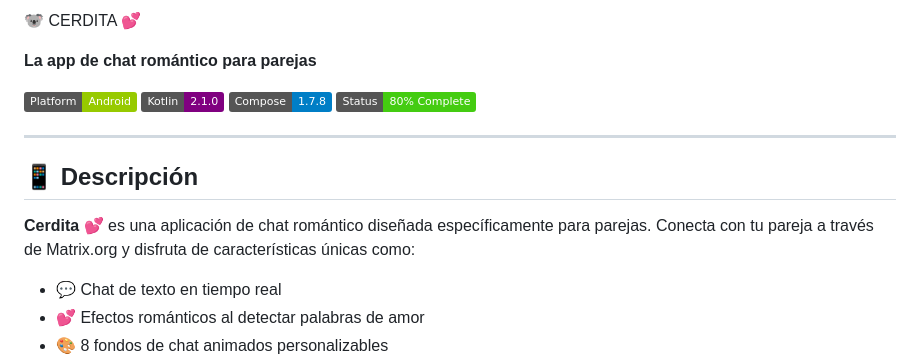
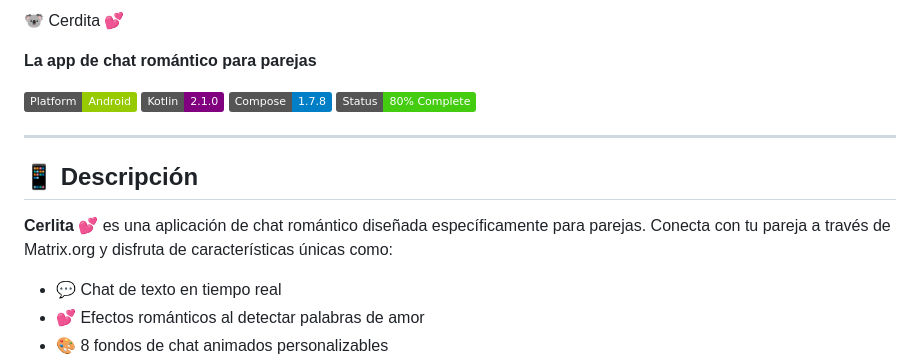
Before and after one commit to Alain314159/solid-computing-machine, a Markdown page: README.md, the part around the change. Drawn GitHub-style; badges without logos.

```diff
--- a/README.md
+++ b/README.md
@@ -1,4 +1,4 @@
-🐨 CERDITA 💕
+🐨 Cerdita 💕
 
 **La app de chat romántico para parejas**
 
@@ -11,7 +11,7 @@
 
 ## 📱 Descripción
 
-**Cerdita 💕** es una aplicación de chat romántico diseñada específicamente para parejas. Conecta con tu pareja a través de Matrix.org y disfruta de características únicas como:
+**Cerlita 💕** es una aplicación de chat romántico diseñada específicamente para parejas. Conecta con tu pareja a través de Matrix.org y disfruta de características únicas como:
 
 - 💬 Chat de texto en tiempo real
 - 💕 Efectos románticos al detectar palabras de amor
```
